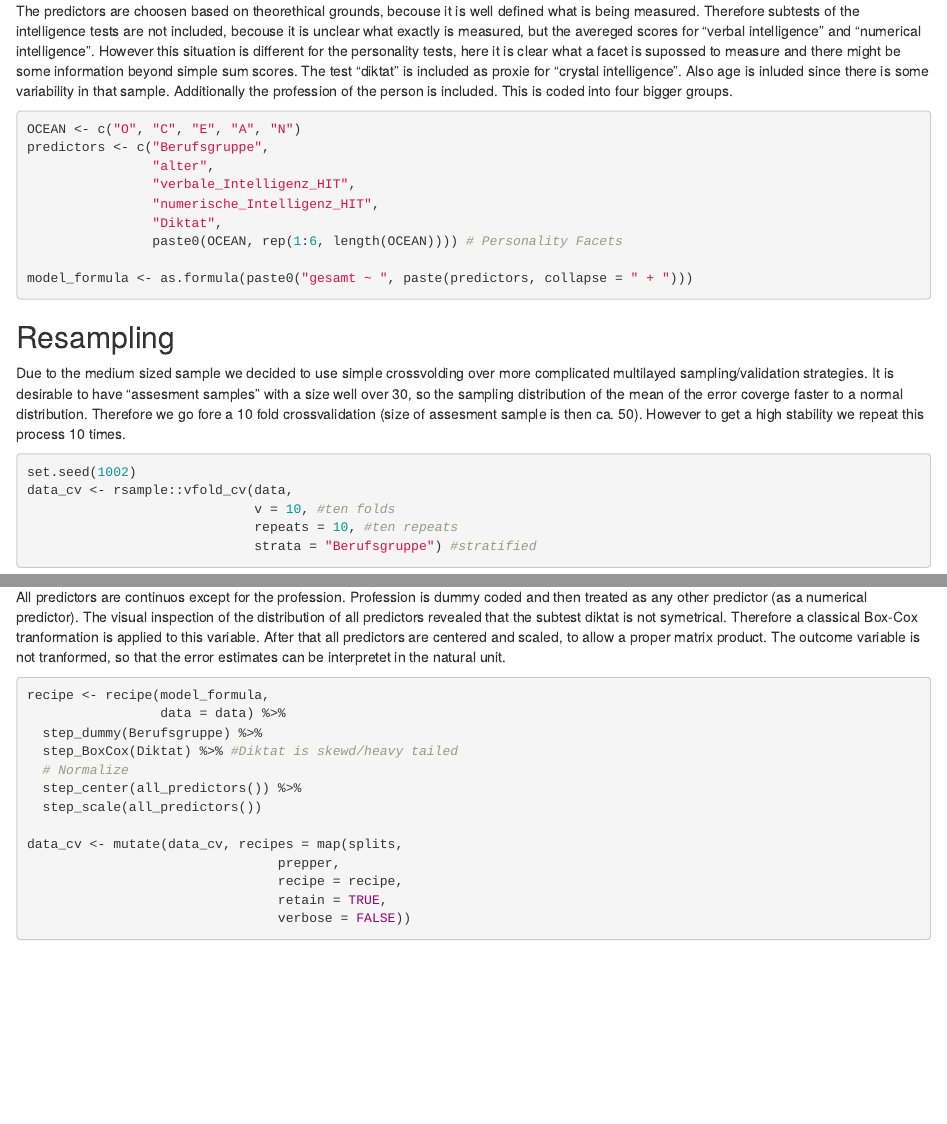
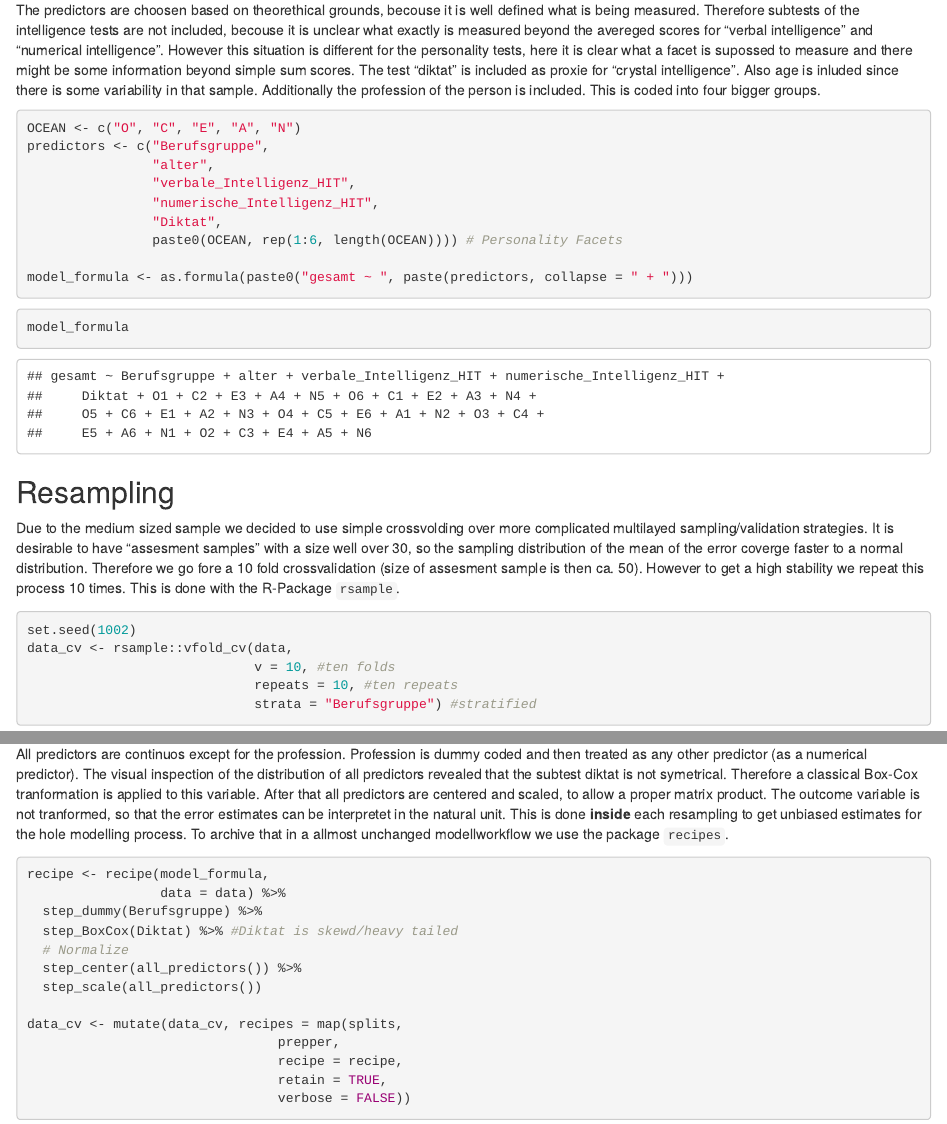
Before and after one commit to aaronpeikert/differences-in-professions, an R Markdown document (documents/preparation.Rmd): the page in a window 1100 px wide, from 600 px down before the commit and from 610 px down after it, so that both start at the same text, and a second part further down, joined at a grey line. Rendered offline with R 4.5, knitr and Pandoc, with nearby package versions; some code elsewhere in the file could not run offline.

Commit message:
add package references

````diff
--- a/documents/preparation.Rmd
+++ b/documents/preparation.Rmd
@@ -27,21 +27,25 @@ The data is loaded dircetly from SPSS files, the origin of the files is unclear,
 
 ## Choose Predictors
 
-The predictors are choosen based on theorethical grounds, becouse it is well defined what is being measured. Therefore subtests of the intelligence tests are not included, becouse it is unclear what exactly is measured, but the avereged scores for "verbal intelligence" and "numerical intelligence". However this situation is different for the personality tests, here it is clear what a facet is supossed to measure and there might be some information beyond simple sum scores. The test "diktat" is included as proxie for "crystal intelligence". Also age is inluded since there is some variability in that sample. Additionally the profession of the person is included. This is coded into four bigger groups.
+The predictors are choosen based on theorethical grounds, becouse it is well defined what is being measured. Therefore subtests of the intelligence tests are not included, becouse it is unclear what exactly is measured beyond the avereged scores for "verbal intelligence" and "numerical intelligence". However this situation is different for the personality tests, here it is clear what a facet is supossed to measure and there might be some information beyond simple sum scores. The test "diktat" is included as proxie for "crystal intelligence". Also age is inluded since there is some variability in that sample. Additionally the profession of the person is included. This is coded into four bigger groups.
 
 ```{r predictors}
 ```
 
+```{r}
+model_formula
+```
+
 ## Resampling
 
-Due to the medium sized sample we decided to use simple crossvolding over more complicated multilayed sampling/validation strategies. It is desirable to have "assesment samples" with a size well over 30, so the sampling distribution of the mean of the error coverge faster to a normal distribution. Therefore we go fore a 10 fold crossvalidation (size of assesment sample is then ca. 50). However to get a high stability we repeat this process 10 times.
+Due to the medium sized sample we decided to use simple crossvolding over more complicated multilayed sampling/validation strategies. It is desirable to have "assesment samples" with a size well over 30, so the sampling distribution of the mean of the error coverge faster to a normal distribution. Therefore we go fore a 10 fold crossvalidation (size of assesment sample is then ca. 50). However to get a high stability we repeat this process 10 times. This is done with the R-Package `rsample`.
 
 ```{r resample}
 ```
 
 ## Preprocess
 
-All predictors are continuos except for the profession. Profession is dummy coded and then treated as any other predictor (as a numerical predictor). The visual inspection of the distribution of all predictors revealed that the subtest diktat is not symetrical. Therefore a classical Box-Cox tranformation is applied to this variable. After that all predictors are centered and scaled, to allow a proper matrix product. The outcome variable is not tranformed, so that the error estimates can be interpretet in the natural unit.
+All predictors are continuos except for the profession. Profession is dummy coded and then treated as any other predictor (as a numerical predictor). The visual inspection of the distribution of all predictors revealed that the subtest diktat is not symetrical. Therefore a classical Box-Cox tranformation is applied to this variable. After that all predictors are centered and scaled, to allow a proper matrix product. The outcome variable is not tranformed, so that the error estimates can be interpretet in the natural unit. This is done **inside** each resampling to get unbiased estimates for the hole modelling process. To archive that in a allmost unchanged modellworkflow we use the package `recipes`.
 
 ```{r recipe-with-profession, eval=FALSE}
 ```
````
Also changed, not shown: documents/preparation.Rmd (2 more changed lines).
